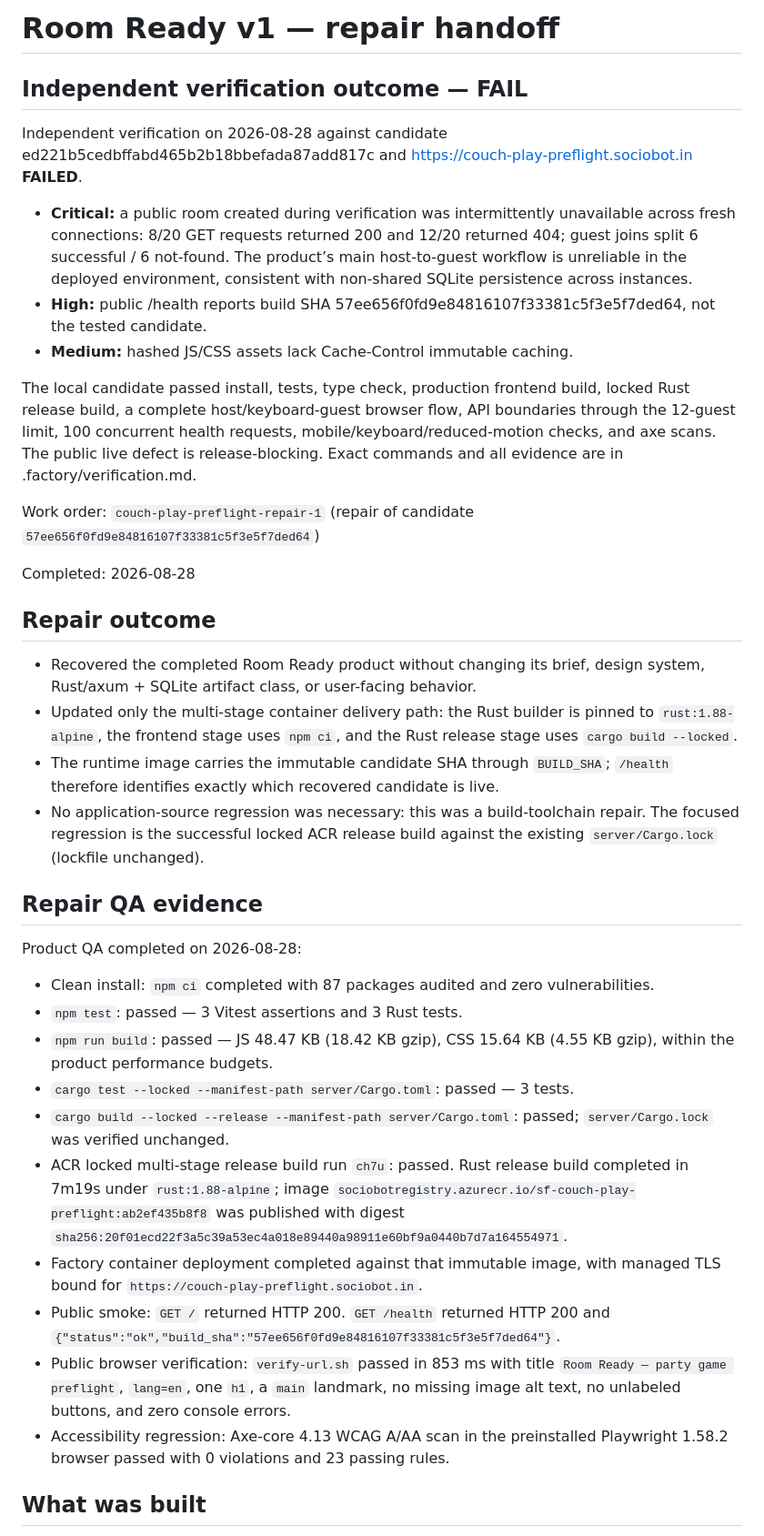
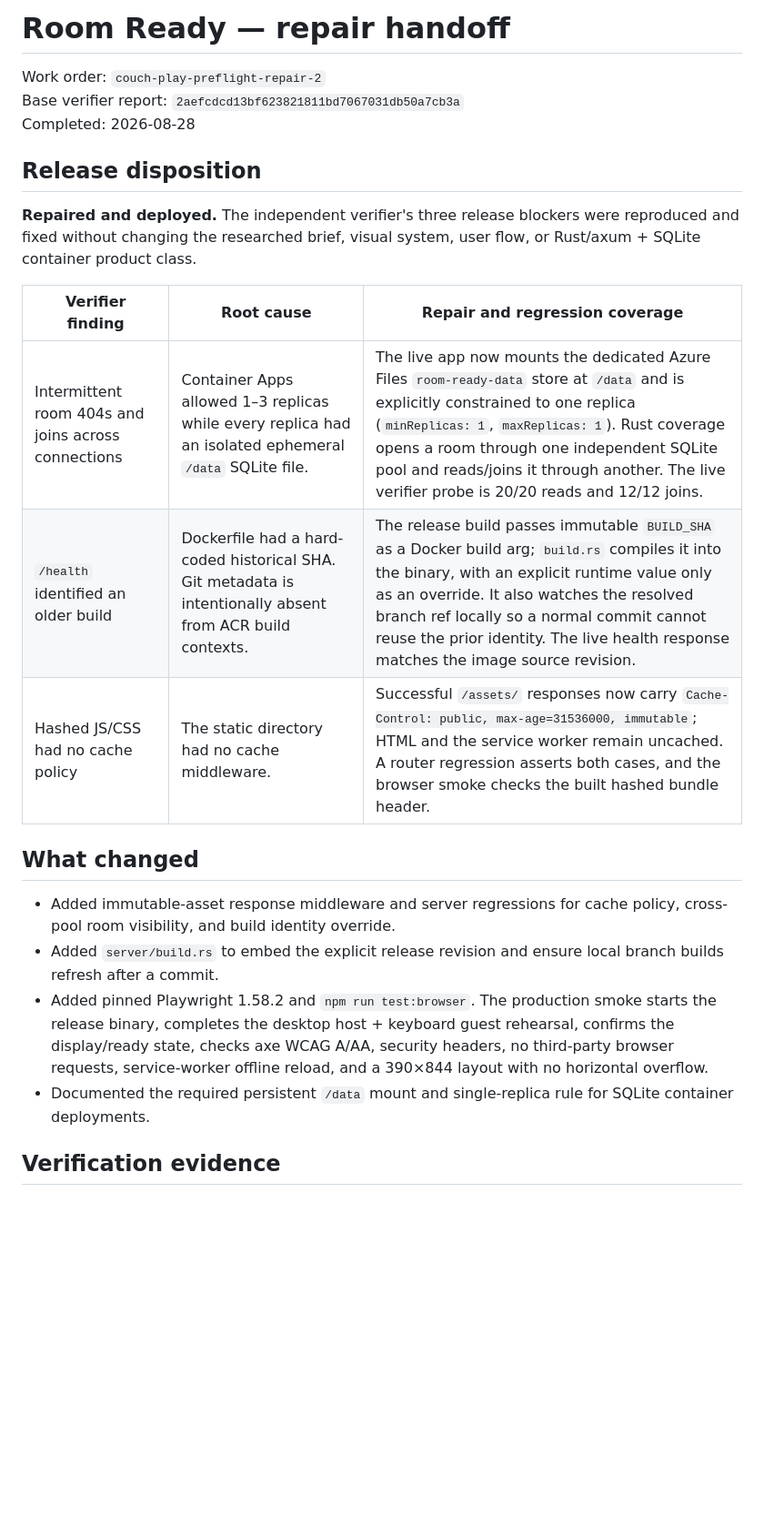
Before and after one commit to B-Divyesh/sf-couch-play-preflight, a Markdown page: .factory/handoff.md, the part around one of its changes. Shown at 91% size. Rendered like a GitHub page; blank space fills up the shorter version.

Commit message:
docs: hand off verified release repair

```diff
--- a/.factory/handoff.md
+++ b/.factory/handoff.md
@@ -1,70 +1,34 @@
-# Room Ready v1 — repair handoff
+# Room Ready — repair handoff
 
-## Independent verification outcome — FAIL
-
-Independent verification on 2026-08-28 against candidate
-ed221b5cedbffabd465b2b18bbefada87add817c and
-https://couch-play-preflight.sociobot.in **FAILED**.
-
-- **Critical:** a public room created during verification was intermittently
-  unavailable across fresh connections: 8/20 GET requests returned 200 and
-  12/20 returned 404; guest joins split 6 successful / 6 not-found. The
-  product’s main host-to-guest workflow is unreliable in the deployed
-  environment, consistent with non-shared SQLite persistence across instances.
-- **High:** public /health reports build SHA
-  57ee656f0fd9e84816107f33381c5f3e5f7ded64, not the tested candidate.
-- **Medium:** hashed JS/CSS assets lack Cache-Control immutable caching.
-
-The local candidate passed install, tests, type check, production frontend
-build, locked Rust release build, a complete host/keyboard-guest browser flow,
-API boundaries through the 12-guest limit, 100 concurrent health requests,
-mobile/keyboard/reduced-motion checks, and axe scans. The public live defect
-is release-blocking. Exact commands and all evidence are in
-.factory/verification.md.
-
-Work order: `couch-play-preflight-repair-1` (repair of candidate `57ee656f0fd9e84816107f33381c5f3e5f7ded64`)
-
+Work order: `couch-play-preflight-repair-2`
+Base verifier report: `2aefcdcd13bf623821811bd7067031db50a7cb3a`
 Completed: 2026-08-28
 
-## Repair outcome
+## Release disposition
 
-- Recovered the completed Room Ready product without changing its brief,
-  design system, Rust/axum + SQLite artifact class, or user-facing behavior.
-- Updated only the multi-stage container delivery path: the Rust builder is
-  pinned to `rust:1.88-alpine`, the frontend stage uses `npm ci`, and the Rust
-  release stage uses `cargo build --locked`.
-- The runtime image carries the immutable candidate SHA through `BUILD_SHA`;
-  `/health` therefore identifies exactly which recovered candidate is live.
-- No application-source regression was necessary: this was a build-toolchain
-  repair. The focused regression is the successful locked ACR release build
-  against the existing `server/Cargo.lock` (lockfile unchanged).
+**Repaired and deployed.** The independent verifier's three release blockers
+were reproduced and fixed without changing the researched brief, visual
+system, user flow, or Rust/axum + SQLite container product class.
 
-## Repair QA evidence
+| Verifier finding | Root cause | Repair and regression coverage |
+| --- | --- | --- |
+| Intermittent room 404s and joins across connections | Container Apps allowed 1–3 replicas while every replica had an isolated ephemeral `/data` SQLite file. | The live app now mounts the dedicated Azure Files `room-ready-data` store at `/data` and is explicitly constrained to one replica (`minReplicas: 1`, `maxReplicas: 1`). Rust coverage opens a room through one independent SQLite pool and reads/joins it through another. The live verifier probe is 20/20 reads and 12/12 joins. |
+| `/health` identified an older build | Dockerfile had a hard-coded historical SHA. Git metadata is intentionally absent from ACR build contexts. | The release build passes immutable `BUILD_SHA` as a Docker build arg; `build.rs` compiles it into the binary, with an explicit runtime value only as an override. It also watches the resolved branch ref locally so a normal commit cannot reuse the prior identity. The live health response matches the image source revision. |
+| Hashed JS/CSS had no cache policy | The static directory had no cache middleware. | Successful `/assets/` responses now carry `Cache-Control: public, max-age=31536000, immutable`; HTML and the service worker remain uncached. A router regression asserts both cases, and the browser smoke checks the built hashed bundle header. |
 
-Product QA completed on 2026-08-28:
+## What changed
 
-- Clean install: `npm ci` completed with 87 packages audited and zero
-  vulnerabilities.
-- `npm test`: passed — 3 Vitest assertions and 3 Rust tests.
-- `npm run build`: passed — JS 48.47 KB (18.42 KB gzip), CSS 15.64 KB
-  (4.55 KB gzip), within the product performance budgets.
-- `cargo test --locked --manifest-path server/Cargo.toml`: passed — 3 tests.
-- `cargo build --locked --release --manifest-path server/Cargo.toml`: passed;
-  `server/Cargo.lock` was verified unchanged.
-- ACR locked multi-stage release build run `ch7u`: passed. Rust release build
-  completed in 7m19s under `rust:1.88-alpine`; image
-  `sociobotregistry.azurecr.io/sf-couch-play-preflight:ab2ef435b8f8` was
-  published with digest
-  `sha256:20f01ecd22f3a5c39a53ec4a018e89440a98911e60bf9a0440b7d7a164554971`.
-- Factory container deployment completed against that immutable image, with
-  managed TLS bound for `https://couch-play-preflight.sociobot.in`.
-- Public smoke: `GET /` returned HTTP 200. `GET /health` returned HTTP 200 and
-  `{"status":"ok","build_sha":"57ee656f0fd9e84816107f33381c5f3e5f7ded64"}`.
-- Public browser verification: `verify-url.sh` passed in 853 ms with title
-  `Room Ready — party game preflight`, `lang=en`, one `h1`, a `main` landmark,
-  no missing image alt text, no unlabeled buttons, and zero console errors.
-- Accessibility regression: Axe-core 4.13 WCAG A/AA scan in the preinstalled
-  Playwright 1.58.2 browser passed with 0 violations and 23 passing rules.
+- Added immutable-asset response middleware and server regressions for cache
+  policy, cross-pool room visibility, and build identity override.
+- Added `server/build.rs` to embed the explicit release revision and ensure
+  local branch builds refresh after a commit.
+- Added pinned Playwright 1.58.2 and `npm run test:browser`. The production
+  smoke starts the release binary, completes the desktop host + keyboard guest
+  rehearsal, confirms the display/ready state, checks axe WCAG A/AA, security
+  headers, no third-party browser requests, service-worker offline reload, and
+  a 390×844 layout with no horizontal overflow.
+- Documented the required persistent `/data` mount and single-replica rule for
+  SQLite container deployments.
 
-## What was built
+## Verification evidence
 
```
Also changed, not shown: other parts of .factory/handoff.md (+50 -84 lines).
